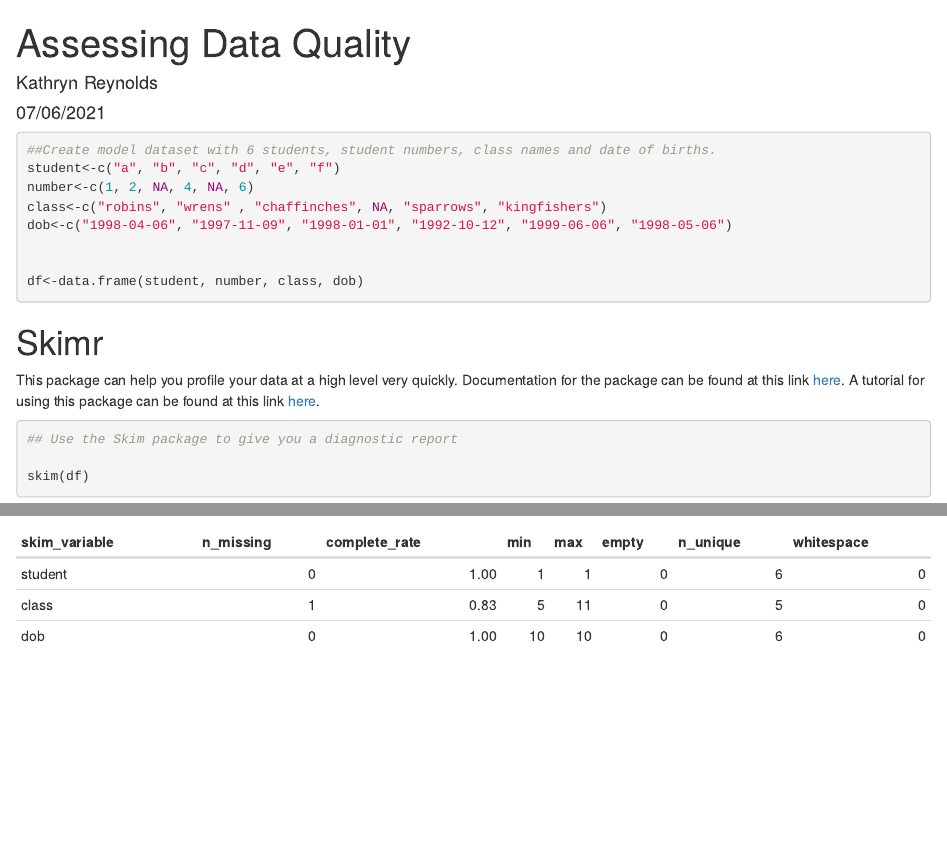
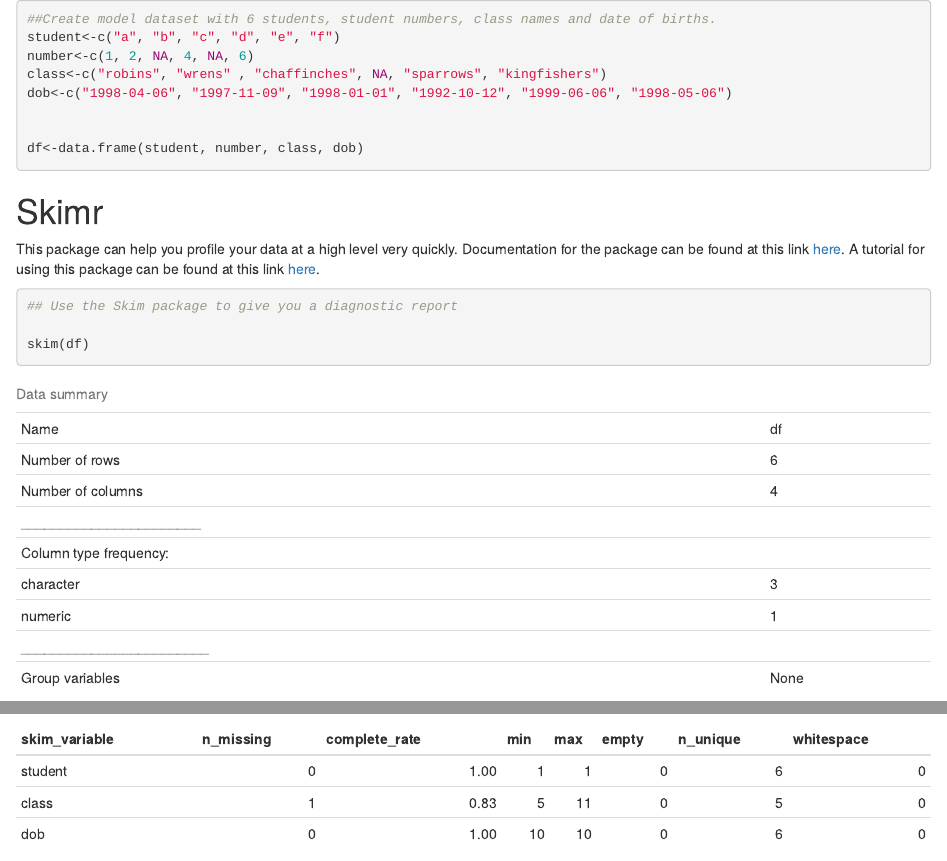
Before and after one commit to kathrynreynolds/Into_to_Git, an R Markdown document (q4a_R_Code.Rmd): the page in a window 1100 px wide, from its top, and a second part further down, joined at a grey line. Rendered offline with R 4.5, knitr and Pandoc, with nearby package versions; some code elsewhere in the file could not run offline.

Commit message:
check markdown

````diff
--- a/q4a_R_Code.Rmd
+++ b/q4a_R_Code.Rmd
@@ -1,9 +1,3 @@
----
-title: "Assessing Data Quality"
-author: "Kathryn Reynolds"
-date: "07/06/2021"
-output: html_document
----
 
 ```{r setup, include=FALSE}
 knitr::opts_chunk$set(echo = TRUE)
````
